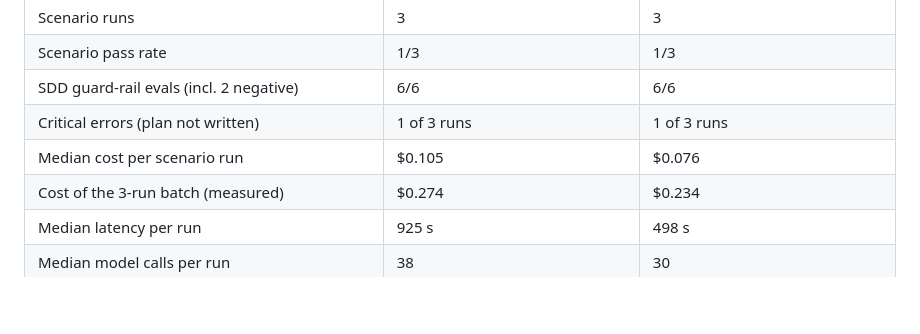
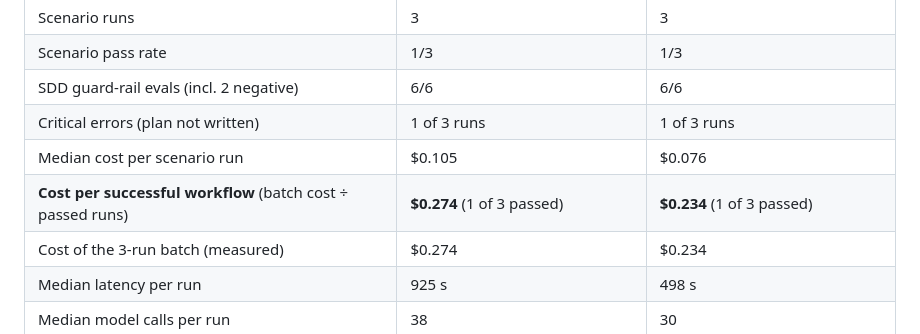
Before and after one commit to DmytrivDev/DevDigest-AI-Marketplace, a Markdown page: docs/COST-BASELINE.md, the part around the change. GitHub-like rendering; blank space fills up the shorter version.

Commit message:
docs(cost-baseline): add cost per successful workflow
Batch cost divided by passed runs: $0.274 for the baseline and $0.234
for the optimized version, with 1 of 3 runs passing in each.

Co-Authored-By: Claude Opus 5.5 <noreply@anthropic.com>

```diff
--- a/docs/COST-BASELINE.md
+++ b/docs/COST-BASELINE.md
@@ -15,6 +15,7 @@ machine (gitignored). How to repeat it: [§7](#7-how-to-repeat-the-measurement).
 | SDD guard-rail evals (incl. 2 negative) | 6/6 | 6/6 |
 | Critical errors (plan not written) | 1 of 3 runs | 1 of 3 runs |
 | Median cost per scenario run | $0.105 | $0.076 |
+| **Cost per successful workflow** (batch cost ÷ passed runs) | **$0.274** (1 of 3 passed) | **$0.234** (1 of 3 passed) |
 | Cost of the 3-run batch (measured) | $0.274 | $0.234 |
 | Median latency per run | 925 s | 498 s |
 | Median model calls per run | 38 | 30 |
```
